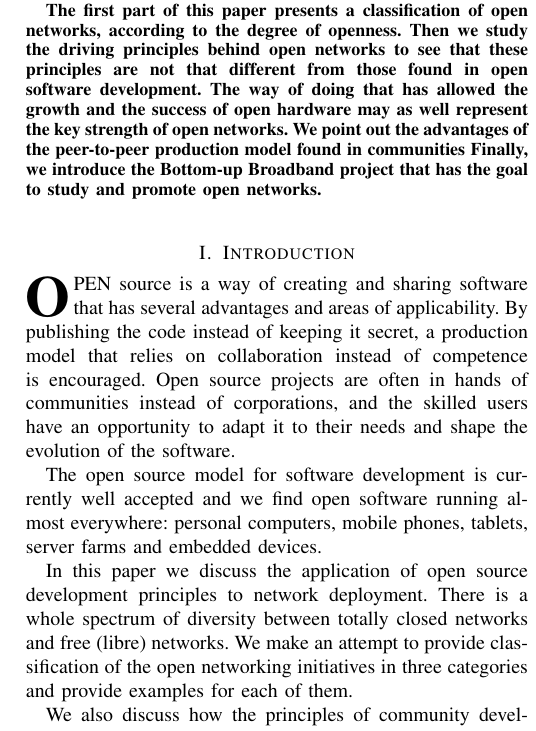
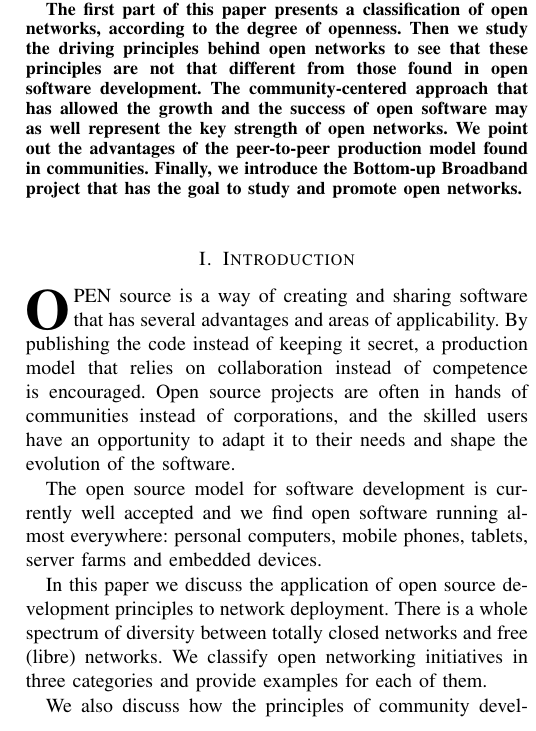
Before and after one commit to jbarcelo/open_networks_paper, a LaTeX paper (bub.tex): part of one column of page 1 of 5, cut so that both start at the same text. Compiled offline with LaTeX, dvips and Ghostscript.

Commit message:
abstract and first paragraphs

```diff
--- a/bub.tex
+++ b/bub.tex
@@ -478,8 +478,8 @@ Software, hardware and networks are closely knitted together and therefore it ma
 
 The first part of this paper presents a classification of open networks, according to the degree of openness.
 Then we study the driving principles behind open networks to see that these principles are not that different from those found in open software development.
-The way of doing that has allowed the growth and the success of open hardware may as well represent the key strength of open networks.
-We point out the advantages of the peer-to-peer production model found in communities
+The community-centered approach that has allowed the growth and the success of open software may as well represent the key strength of open networks.
+We point out the advantages of the peer-to-peer production model found in communities.
 Finally, we introduce the Bottom-up Broadband project that has the goal to study and promote open networks.
 
 
@@ -538,7 +538,7 @@ The open source model for software development is currently well accepted and we
 
 In this paper we discuss the application of open source development principles to network deployment.
 There is a whole spectrum of diversity between totally closed networks and free (libre) networks.
-We make an attempt to provide classification of the open networking initiatives in three categories and provide examples for each of them.
+We classify open networking initiatives in three categories and provide examples for each of them.
 
 We also discuss how the principles of community development have some advantages that make it possible to build better networks, or simply build networks that are not viable when using more closed approaches.
 
```
Also changed, not shown: bub.pdf.
